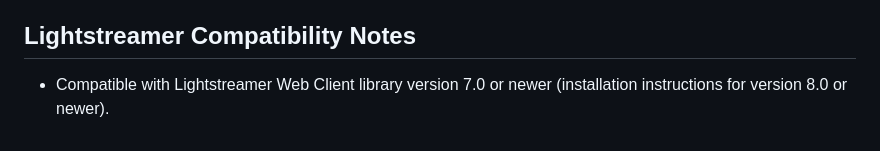
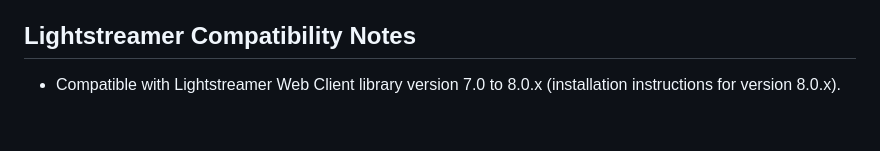
Before and after one commit to Lightstreamer/Lightstreamer-example-StockList-client-javascript, a Markdown page: README.md, the part around the change printed below. Drawn GitHub-style.

```diff
--- a/README.md
+++ b/README.md
@@ -160,4 +160,4 @@ As an alternative, it is possible to customize the build file to use [UglifyJS](
 
 ## Lightstreamer Compatibility Notes
 
-* Compatible with Lightstreamer Web Client library version 7.0 or newer (installation instructions for version 8.0 or newer).
+* Compatible with Lightstreamer Web Client library version 7.0 to 8.0.x (installation instructions for version 8.0.x).
```
Also changed, not shown: other parts of README.md (+1 -1 lines).
